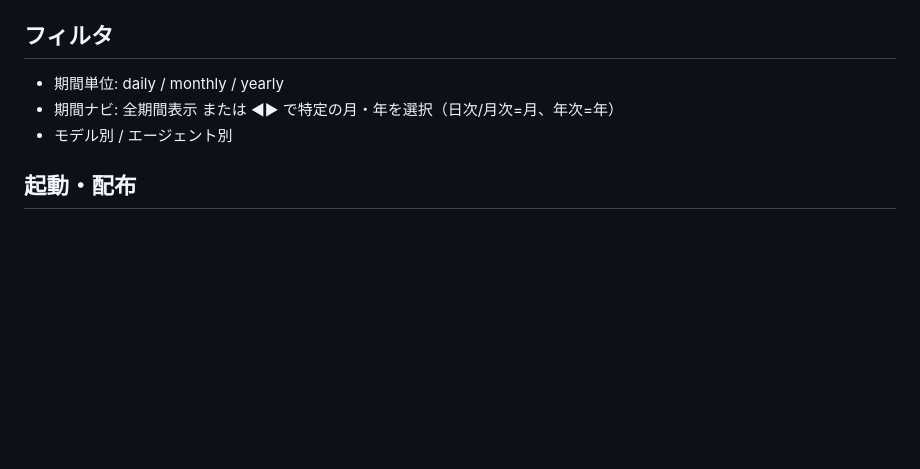
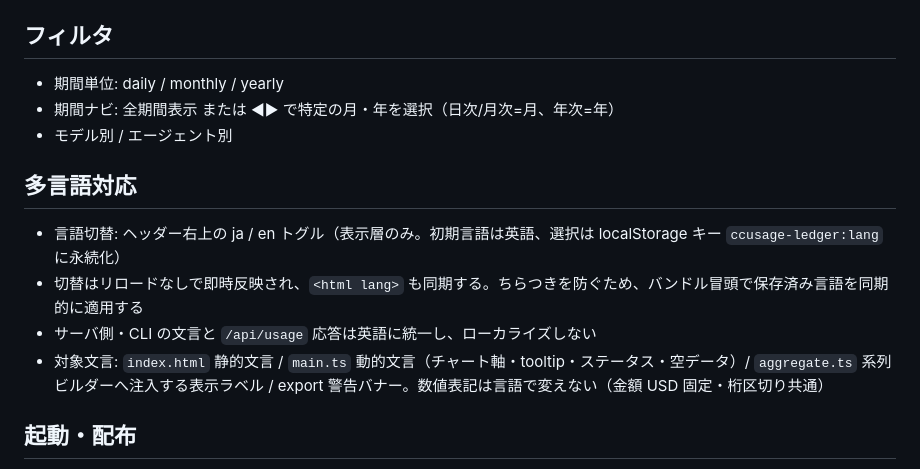
Before and after one commit to ba0918/ccusage-ledger, a Markdown page: AGENTS.md, the part around the change. Rendered like a GitHub page; blank space fills up the shorter version.

```diff
--- a/AGENTS.md
+++ b/AGENTS.md
@@ -28,6 +28,13 @@
 - 期間ナビ: 全期間表示 または ◀▶ で特定の月・年を選択（日次/月次=月、年次=年）
 - モデル別 / エージェント別
 
+## 多言語対応
+
+- 言語切替: ヘッダー右上の ja / en トグル（表示層のみ。初期言語は英語、選択は localStorage キー `ccusage-ledger:lang` に永続化）
+- 切替はリロードなしで即時反映され、`<html lang>` も同期する。ちらつきを防ぐため、バンドル冒頭で保存済み言語を同期的に適用する
+- サーバ側・CLI の文言と `/api/usage` 応答は英語に統一し、ローカライズしない
+- 対象文言: `index.html` 静的文言 / `main.ts` 動的文言（チャート軸・tooltip・ステータス・空データ）/ `aggregate.ts` 系列ビルダーへ注入する表示ラベル / export 警告バナー。数値表記は言語で変えない（金額 USD 固定・桁区切り共通）
+
 ## 起動・配布
 
 - リポジトリ内でのサーバ起動: `bun run dev`（フロントのビルド後に起動。`bun run src/server.ts` のみの起動でも可）
```
Also changed, not shown: README.md (+1 -0 lines).
